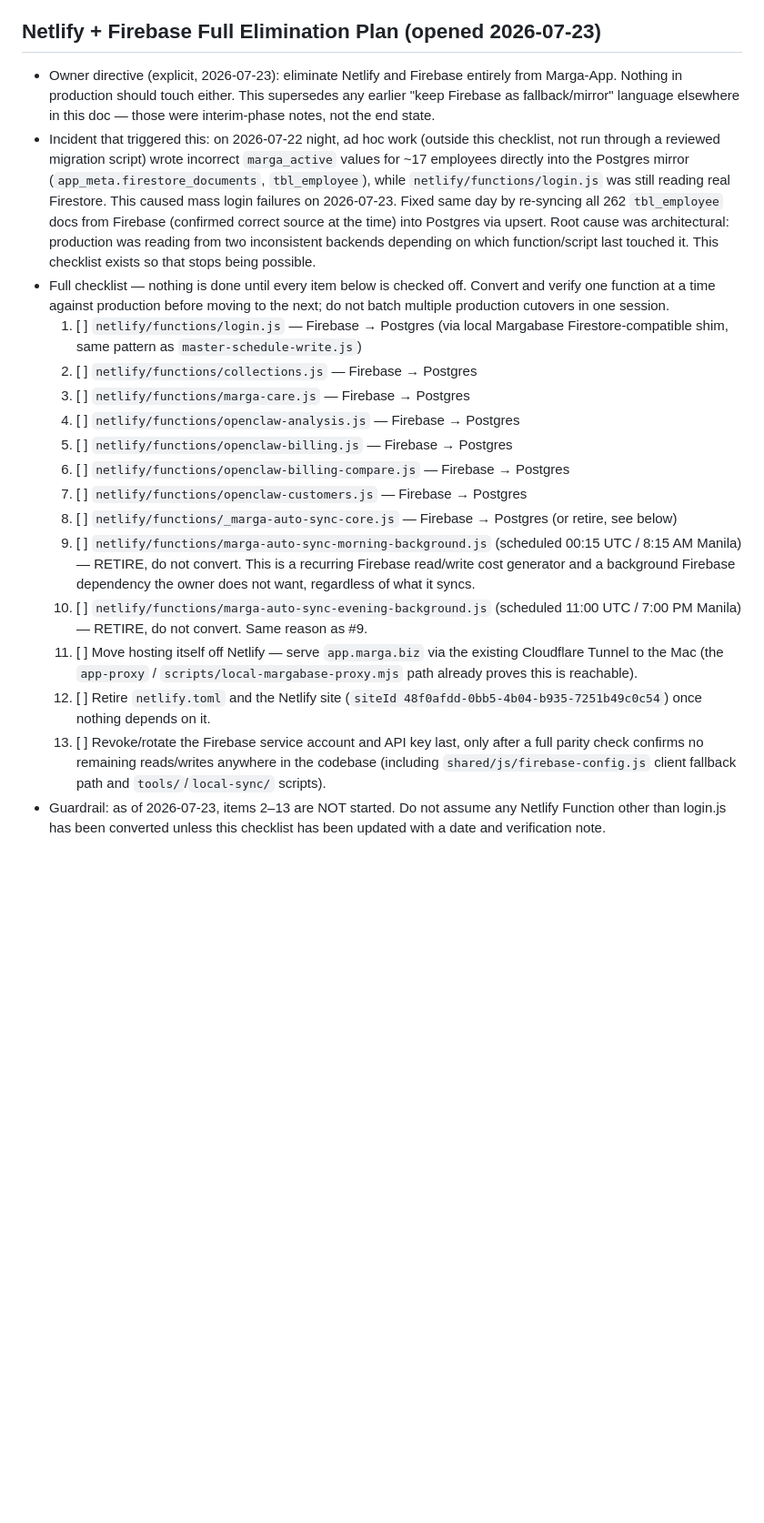
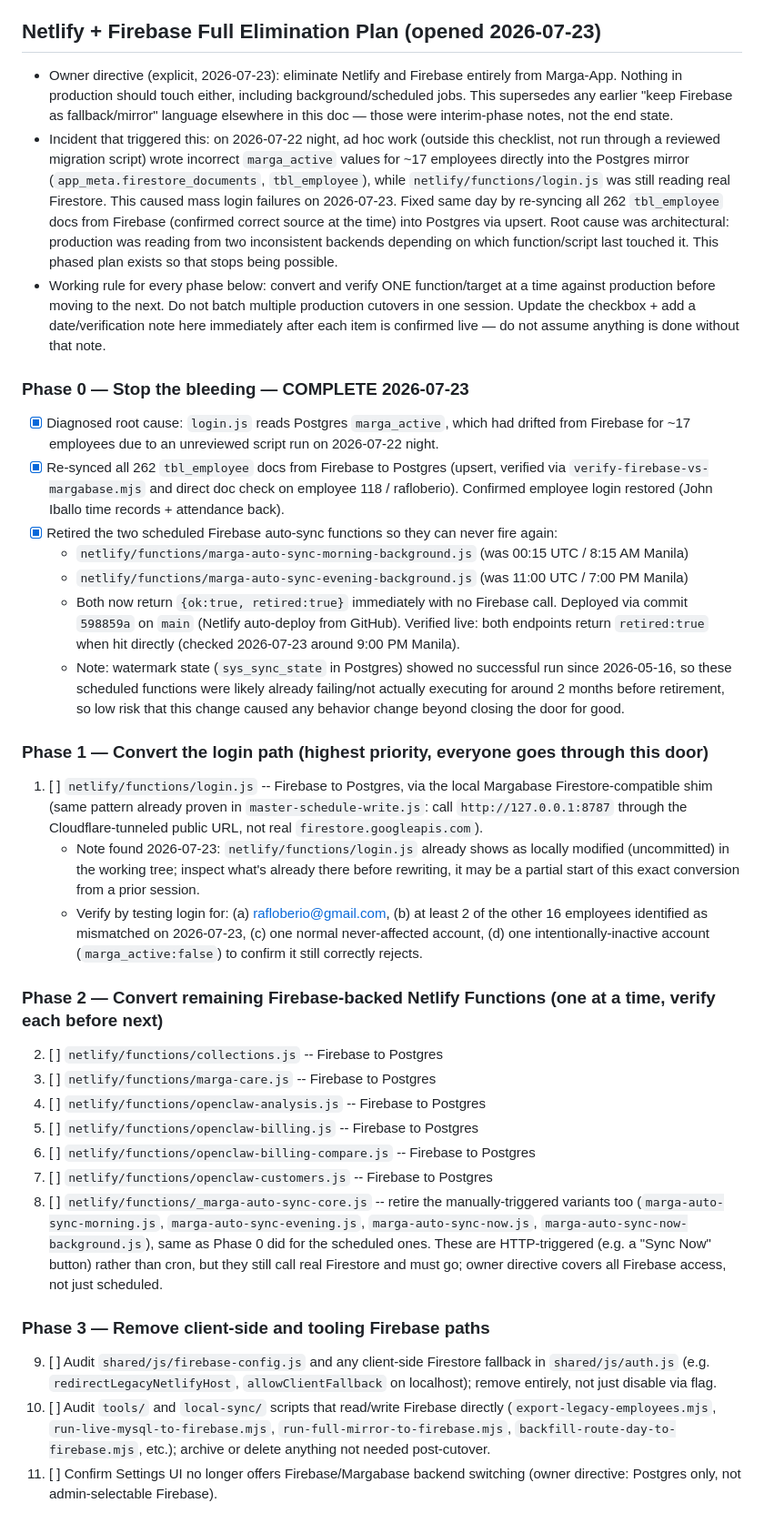
Before and after one commit to PinedaMikeB/marga-app, a Markdown page: MASTERPLAN.md, the part around one of its changes. Shown at 91% size. Drawn GitHub-style; blank space fills up the shorter version.

Commit message:
Expand Netlify+Firebase elimination plan into phase-by-phase checklist (Phase 0 complete)

```diff
--- a/MASTERPLAN.md
+++ b/MASTERPLAN.md
@@ -197,20 +197,35 @@ This file exists to protect the project across new chats by recording:
   - Preserve the ability to hard switch back to Firebase during the test period.
 
 ## Netlify + Firebase Full Elimination Plan (opened 2026-07-23)
-- Owner directive (explicit, 2026-07-23): eliminate Netlify and Firebase entirely from Marga-App. Nothing in production should touch either. This supersedes any earlier "keep Firebase as fallback/mirror" language elsewhere in this doc — those were interim-phase notes, not the end state.
-- Incident that triggered this: on 2026-07-22 night, ad hoc work (outside this checklist, not run through a reviewed migration script) wrote incorrect `marga_active` values for ~17 employees directly into the Postgres mirror (`app_meta.firestore_documents`, `tbl_employee`), while `netlify/functions/login.js` was still reading real Firestore. This caused mass login failures on 2026-07-23. Fixed same day by re-syncing all 262 `tbl_employee` docs from Firebase (confirmed correct source at the time) into Postgres via upsert. Root cause was architectural: production was reading from two inconsistent backends depending on which function/script last touched it. This checklist exists so that stops being possible.
-- Full checklist — nothing is done until every item below is checked off. Convert and verify one function at a time against production before moving to the next; do not batch multiple production cutovers in one session.
-  1. [ ] `netlify/functions/login.js` — Firebase → Postgres (via local Margabase Firestore-compatible shim, same pattern as `master-schedule-write.js`)
-  2. [ ] `netlify/functions/collections.js` — Firebase → Postgres
-  3. [ ] `netlify/functions/marga-care.js` — Firebase → Postgres
-  4. [ ] `netlify/functions/openclaw-analysis.js` — Firebase → Postgres
-  5. [ ] `netlify/functions/openclaw-billing.js` — Firebase → Postgres
-  6. [ ] `netlify/functions/openclaw-billing-compare.js` — Firebase → Postgres
-  7. [ ] `netlify/functions/openclaw-customers.js` — Firebase → Postgres
-  8. [ ] `netlify/functions/_marga-auto-sync-core.js` — Firebase → Postgres (or retire, see below)
-  9. [ ] `netlify/functions/marga-auto-sync-morning-background.js` (scheduled 00:15 UTC / 8:15 AM Manila) — RETIRE, do not convert. This is a recurring Firebase read/write cost generator and a background Firebase dependency the owner does not want, regardless of what it syncs.
-  10. [ ] `netlify/functions/marga-auto-sync-evening-background.js` (scheduled 11:00 UTC / 7:00 PM Manila) — RETIRE, do not convert. Same reason as #9.
-  11. [ ] Move hosting itself off Netlify — serve `app.marga.biz` via the existing Cloudflare Tunnel to the Mac (the `app-proxy` / `scripts/local-margabase-proxy.mjs` path already proves this is reachable).
-  12. [ ] Retire `netlify.toml` and the Netlify site (`siteId 48f0afdd-0bb5-4b04-b935-7251b49c0c54`) once nothing depends on it.
-  13. [ ] Revoke/rotate the Firebase service account and API key last, only after a full parity check confirms no remaining reads/writes anywhere in the codebase (including `shared/js/firebase-config.js` client fallback path and `tools/`/`local-sync/` scripts).
-- Guardrail: as of 2026-07-23, items 2–13 are NOT started. Do not assume any Netlify Function other than login.js has been converted unless this checklist has been updated with a date and verification note.
+- Owner directive (explicit, 2026-07-23): eliminate Netlify and Firebase entirely from Marga-App. Nothing in production should touch either, including background/scheduled jobs. This supersedes any earlier "keep Firebase as fallback/mirror" language elsewhere in this doc — those were interim-phase notes, not the end state.
+- Incident that triggered this: on 2026-07-22 night, ad hoc work (outside this checklist, not run through a reviewed migration script) wrote incorrect `marga_active` values for ~17 employees directly into the Postgres mirror (`app_meta.firestore_documents`, `tbl_employee`), while `netlify/functions/login.js` was still reading real Firestore. This caused mass login failures on 2026-07-23. Fixed same day by re-syncing all 262 `tbl_employee` docs from Firebase (confirmed correct source at the time) into Postgres via upsert. Root cause was architectural: production was reading from two inconsistent backends depending on which function/script last touched it. This phased plan exists so that stops being possible.
+- Working rule for every phase below: convert and verify ONE function/target at a time against production before moving to the next. Do not batch multiple production cutovers in one session. Update the checkbox + add a date/verification note here immediately after each item is confirmed live — do not assume anything is done without that note.
+
+### Phase 0 — Stop the bleeding — COMPLETE 2026-07-23
+  - [x] Diagnosed root cause: `login.js` reads Postgres `marga_active`, which had drifted from Firebase for ~17 employees due to an unreviewed script run on 2026-07-22 night.
+  - [x] Re-synced all 262 `tbl_employee` docs from Firebase to Postgres (upsert, verified via `verify-firebase-vs-margabase.mjs` and direct doc check on employee 118 / rafloberio). Confirmed employee login restored (John Iballo time records + attendance back).
+  - [x] Retired the two scheduled Firebase auto-sync functions so they can never fire again:
+    - `netlify/functions/marga-auto-sync-morning-background.js` (was 00:15 UTC / 8:15 AM Manila)
+    - `netlify/functions/marga-auto-sync-evening-background.js` (was 11:00 UTC / 7:00 PM Manila)
+    - Both now return `{ok:true, retired:true}` immediately with no Firebase call. Deployed via commit `598859a` on `main` (Netlify auto-deploy from GitHub). Verified live: both endpoints return `retired:true` when hit directly (checked 2026-07-23 around 9:00 PM Manila).
+    - Note: watermark state (`sys_sync_state` in Postgres) showed no successful run since 2026-05-16, so these scheduled functions were likely already failing/not actually executing for around 2 months before retirement, so low risk that this change caused any behavior change beyond closing the door for good.
+
+### Phase 1 — Convert the login path (highest priority, everyone goes through this door)
+  1. [ ] `netlify/functions/login.js` -- Firebase to Postgres, via the local Margabase Firestore-compatible shim (same pattern already proven in `master-schedule-write.js`: call `http://127.0.0.1:8787` through the Cloudflare-tunneled public URL, not real `firestore.googleapis.com`).
+     - Note found 2026-07-23: `netlify/functions/login.js` already shows as locally modified (uncommitted) in the working tree; inspect what's already there before rewriting, it may be a partial start of this exact conversion from a prior session.
+     - Verify by testing login for: (a) rafloberio@gmail.com, (b) at least 2 of the other 16 employees identified as mismatched on 2026-07-23, (c) one normal never-affected account, (d) one intentionally-inactive account (`marga_active:false`) to confirm it still correctly rejects.
+
+### Phase 2 — Convert remaining Firebase-backed Netlify Functions (one at a time, verify each before next)
+  2. [ ] `netlify/functions/collections.js` -- Firebase to Postgres
+  3. [ ] `netlify/functions/marga-care.js` -- Firebase to Postgres
+  4. [ ] `netlify/functions/openclaw-analysis.js` -- Firebase to Postgres
+  5. [ ] `netlify/functions/openclaw-billing.js` -- Firebase to Postgres
+  6. [ ] `netlify/functions/openclaw-billing-compare.js` -- Firebase to Postgres
+  7. [ ] `netlify/functions/openclaw-customers.js` -- Firebase to Postgres
+  8. [ ] `netlify/functions/_marga-auto-sync-core.js` -- retire the manually-triggered variants too (`marga-auto-sync-morning.js`, `marga-auto-sync-evening.js`, `marga-auto-sync-now.js`, `marga-auto-sync-now-background.js`), same as Phase 0 did for the scheduled ones. These are HTTP-triggered (e.g. a "Sync Now" button) rather than cron, but they still call real Firestore and must go; owner directive covers all Firebase access, not just scheduled.
+
+### Phase 3 — Remove client-side and tooling Firebase paths
+  9. [ ] Audit `shared/js/firebase-config.js` and any client-side Firestore fallback in `shared/js/auth.js` (e.g. `redirectLegacyNetlifyHost`, `allowClientFallback` on localhost); remove entirely, not just disable via flag.
+  10. [ ] Audit `tools/` and `local-sync/` scripts that read/write Firebase directly (`export-legacy-employees.mjs`, `run-live-mysql-to-firebase.mjs`, `run-full-mirror-to-firebase.mjs`, `backfill-route-day-to-firebase.mjs`, etc.); archive or delete anything not needed post-cutover.
+  11. [ ] Confirm Settings UI no longer offers Firebase/Margabase backend switching (owner directive: Postgres only, not admin-selectable Firebase).
+
```
Also changed, not shown: other parts of MASTERPLAN.md (+12 -0 lines).
